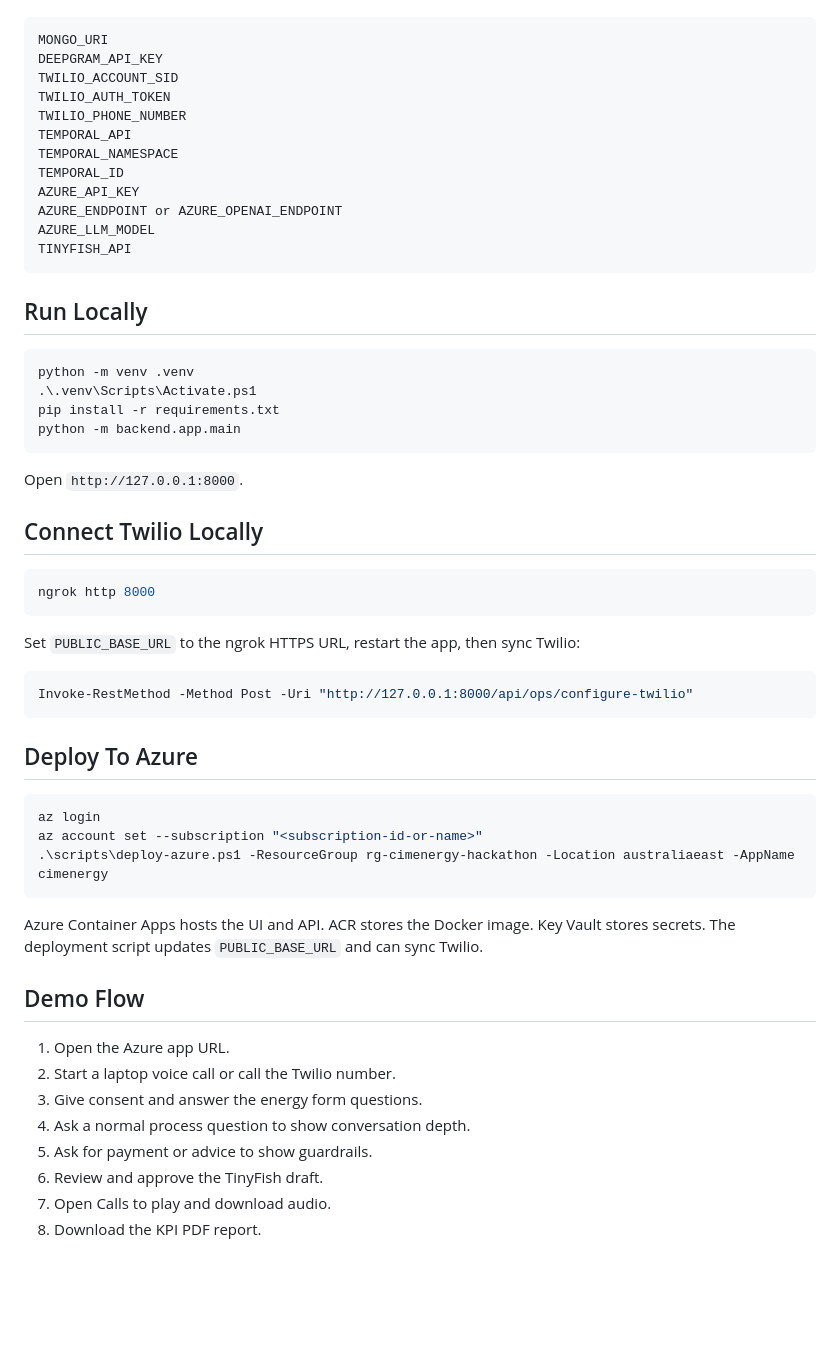
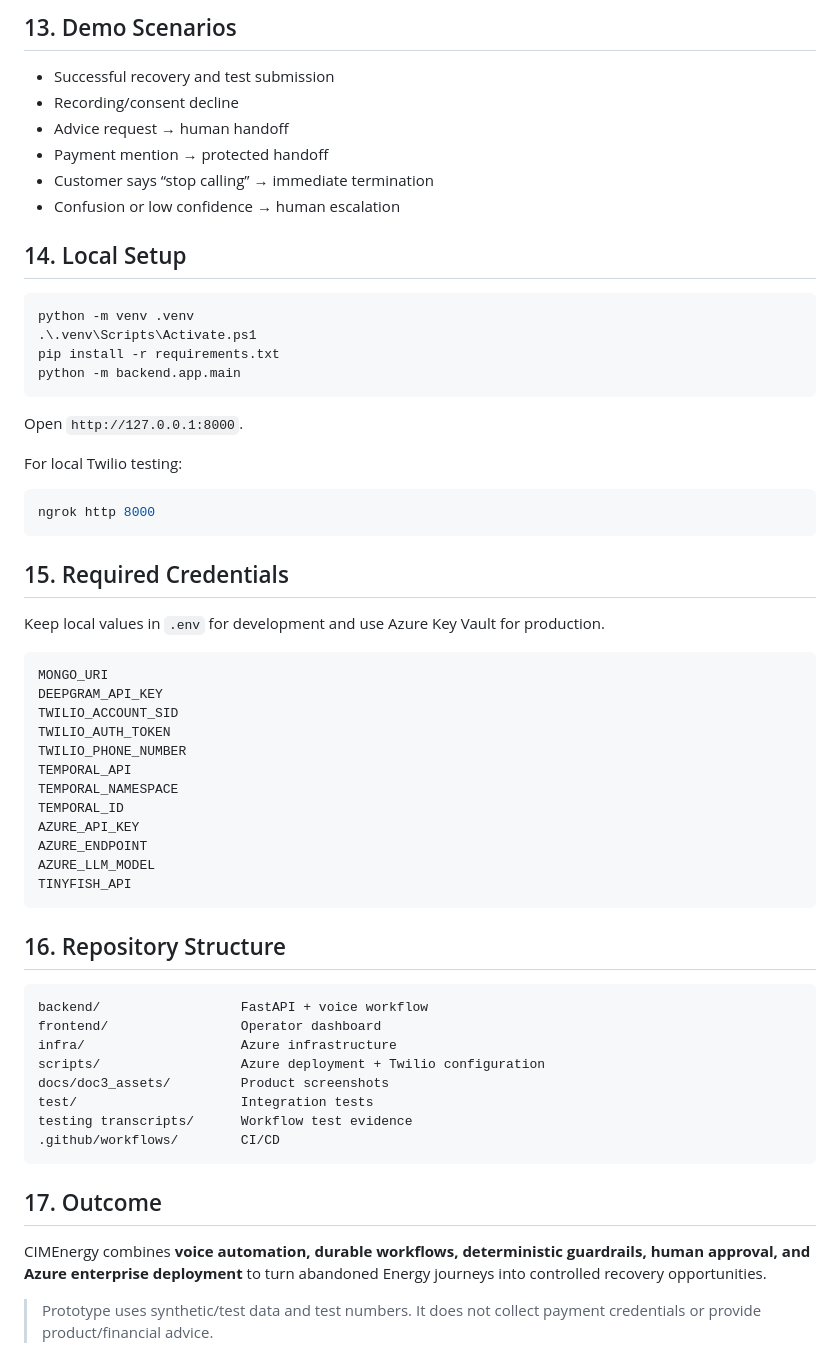
Before and after one commit to arshad98333/CIMET-v1, a Markdown page: README.md, the part around one of its changes. Rendered like a GitHub page; blank space fills up the shorter version.

````diff
--- a/README.md
+++ b/README.md
@@ -42,3 +161,32 @@ Keep local values in `.env` for development. Use Azure Key Vault in production.
+## 13. Demo Scenarios
+
+- Successful recovery and test submission
+- Recording/consent decline
+- Advice request → human handoff
+- Payment mention → protected handoff
+- Customer says “stop calling” → immediate termination
+- Confusion or low confidence → human escalation
+
+## 14. Local Setup
+
+```powershell
+python -m venv .venv
+.\.venv\Scripts\Activate.ps1
+pip install -r requirements.txt
+python -m backend.app.main
+```
+
+Open `http://127.0.0.1:8000`.
+
+For local Twilio testing:
+
+```powershell
+ngrok http 8000
+```
+
+## 15. Required Credentials
+
+Keep local values in `.env` for development and use Azure Key Vault for production.
 
 ```text
 MONGO_URI
@@ -50,51 +198,26 @@ TEMPORAL_API
 TEMPORAL_NAMESPACE
 TEMPORAL_ID
 AZURE_API_KEY
-AZURE_ENDPOINT or AZURE_OPENAI_ENDPOINT
+AZURE_ENDPOINT
 AZURE_LLM_MODEL
 TINYFISH_API
 ```
 
-## Run Locally
+## 16. Repository Structure
 
-```powershell
-python -m venv .venv
-.\.venv\Scripts\Activate.ps1
-pip install -r requirements.txt
-python -m backend.app.main
+```text
+backend/                  FastAPI + voice workflow
+frontend/                 Operator dashboard
+infra/                    Azure infrastructure
+scripts/                  Azure deployment + Twilio configuration
+docs/doc3_assets/         Product screenshots
+test/                     Integration tests
+testing transcripts/      Workflow test evidence
+.github/workflows/        CI/CD
 ```
 
-Open `http://127.0.0.1:8000`.
+## 17. Outcome
 
-## Connect Twilio Locally
+CIMEnergy combines **voice automation, durable workflows, deterministic guardrails, human approval, and Azure enterprise deployment** to turn abandoned Energy journeys into controlled recovery opportunities.
 
-```powershell
-ngrok http 8000
-```
-
-Set `PUBLIC_BASE_URL` to the ngrok HTTPS URL, restart the app, then sync Twilio:
-
-```powershell
-Invoke-RestMethod -Method Post -Uri "http://127.0.0.1:8000/api/ops/configure-twilio"
-```
-
-## Deploy To Azure
-
-```powershell
-az login
-az account set --subscription "<subscription-id-or-name>"
-.\scripts\deploy-azure.ps1 -ResourceGroup rg-cimenergy-hackathon -Location australiaeast -AppName cimenergy
-```
-
-Azure Container Apps hosts the UI and API. ACR stores the Docker image. Key Vault stores secrets. The deployment script updates `PUBLIC_BASE_URL` and can sync Twilio.
-
-## Demo Flow
-
-1. Open the Azure app URL.
-2. Start a laptop voice call or call the Twilio number.
-3. Give consent and answer the energy form questions.
-4. Ask a normal process question to show conversation depth.
-5. Ask for payment or advice to show guardrails.
-6. Review and approve the TinyFish draft.
-7. Open Calls to play and download audio.
-8. Download the KPI PDF report.
+> Prototype uses synthetic/test data and test numbers. It does not collect payment credentials or provide product/financial advice.
````
Also changed, not shown: other parts of README.md (+149 -30 lines).
